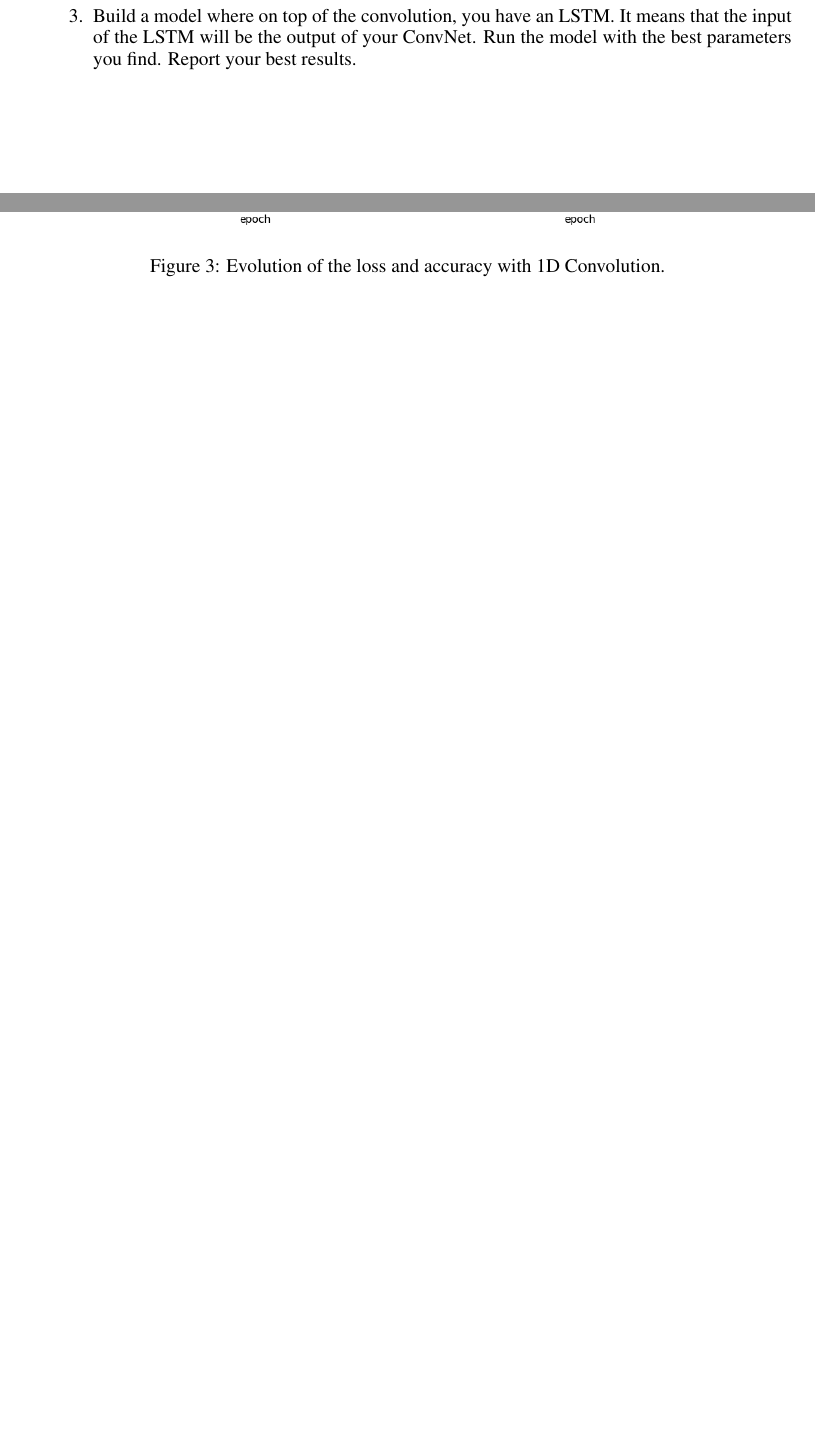
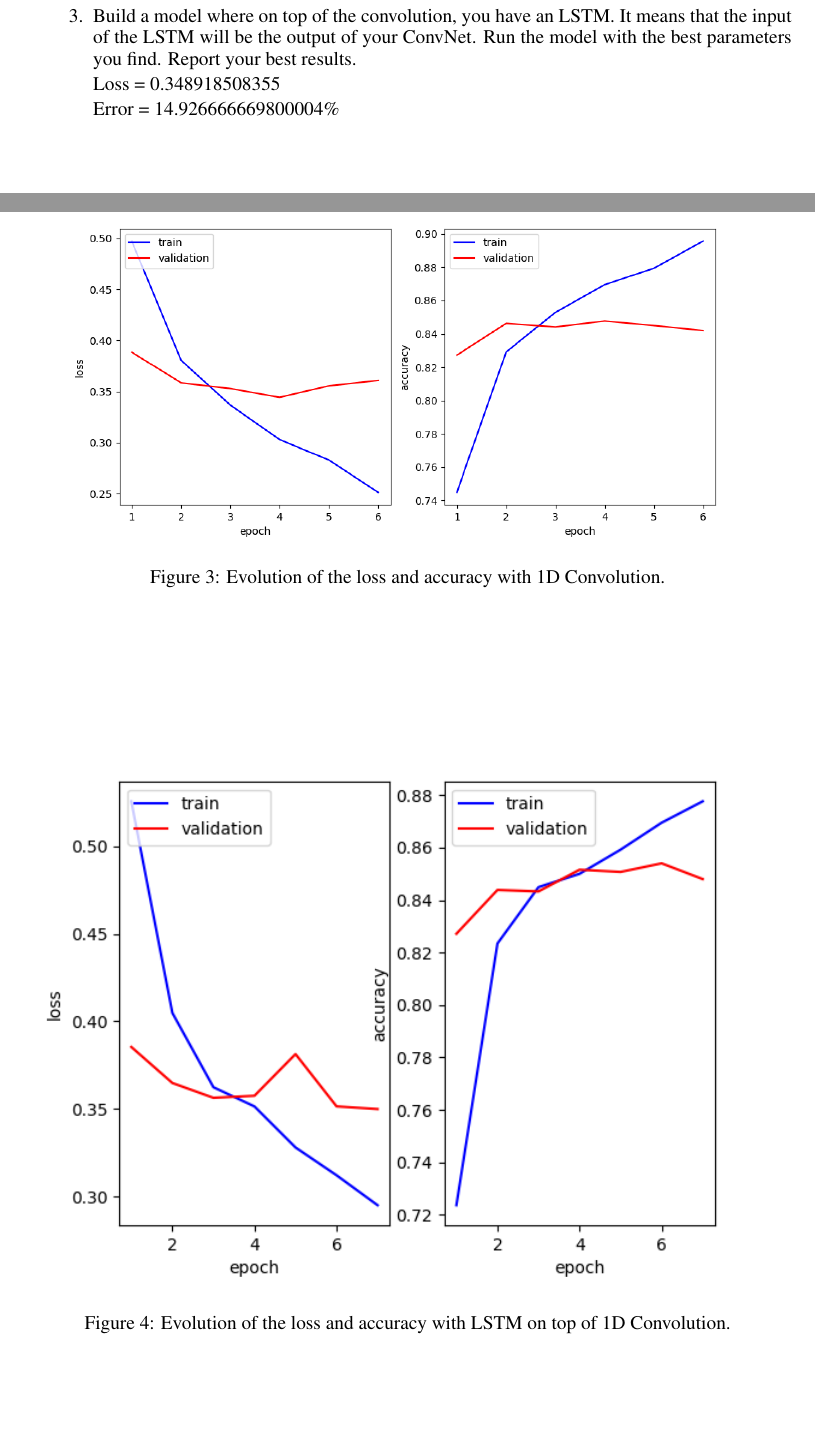
Before and after one commit to marioyc/Sentence-Classification, a LaTeX document (report/main.tex): two parts of pages 3 and 4 of 4, joined at a grey line, cut so that both start at the same text, the shorter picture padded with empty space. Compiled offline with pdfLaTeX.

Commit message:
add results for cnn_lstm

```diff
--- a/report/main.tex
+++ b/report/main.tex
@@ -247,8 +247,14 @@ ENS Cachan / Ecole Polytechnique\\
     that the input of the LSTM will be the output of your ConvNet. Run the model
     with the best parameters you find. Report your best results.
 
-    %TODO
+    Loss = 0.348918508355
 
+    Error = 14.926666669800004\%
+
+    \begin{figure}[ht]
+    \includegraphics[width=\textwidth,height=\textheight,keepaspectratio]{img/cnn_lstm_loss_acc.png}
+    \caption{Evolution of the loss and accuracy with LSTM on top of 1D Convolution.}
+    \end{figure}
 \end{enumerate}
 
 
```
Also changed, not shown: report/img/cnn_lstm_loss_acc.png (added), 1 other file.
